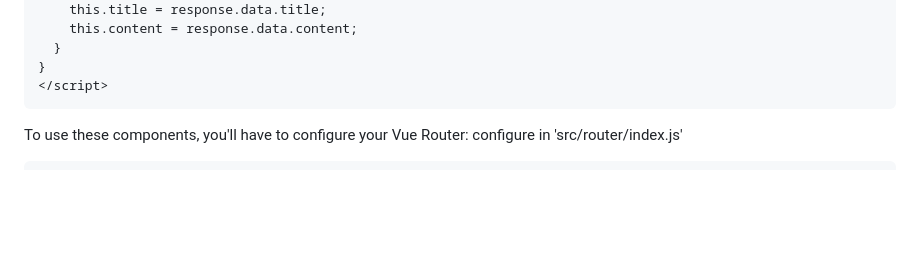
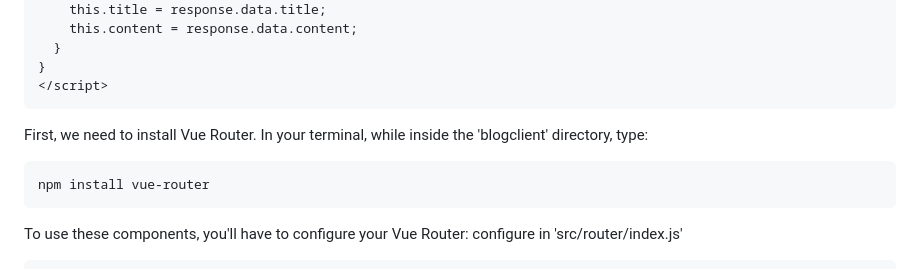
Before and after one commit to pragatidev/Python-Full-Stack-Mastery, a Markdown page: Lecture7.4/readme.md, the part around the change. Drawn GitHub-style; blank space fills up the shorter version.

`````diff
--- a/Lecture7.4/readme.md
+++ b/Lecture7.4/readme.md
@@ -277,7 +277,10 @@ export default {
 }
 </script>
 ````
-
+First, we need to install Vue Router. In your terminal, while inside the 'blogclient' directory, type:
+````
+npm install vue-router
+````
 To use these components, you'll have to configure your Vue Router: configure in 'src/router/index.js'
 ````
 import Vue from 'vue'
`````
